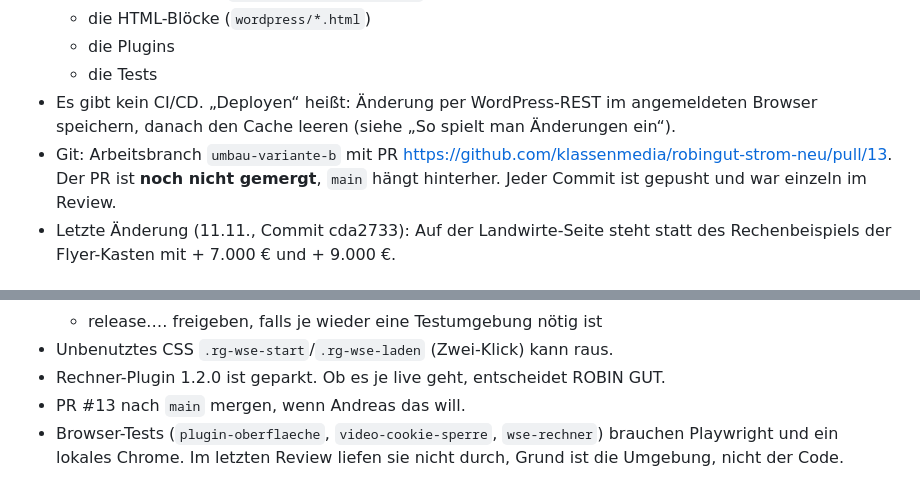
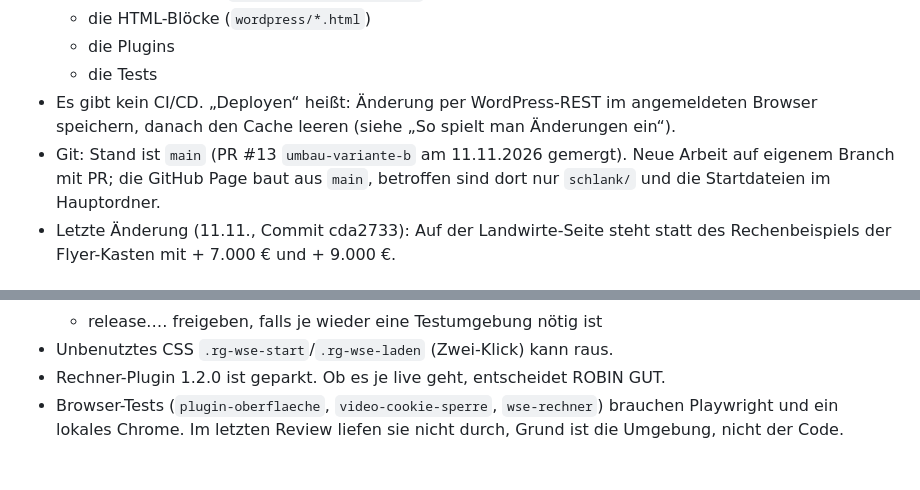
Before and after one commit to klassenmedia/robingut-strom-neu, a Markdown page: docs/UEBERGABE.md, 2 parts joined by grey strips. Drawn GitHub-style.

```diff
--- a/docs/UEBERGABE.md
+++ b/docs/UEBERGABE.md
@@ -16,8 +16,8 @@ Einstieg für jede neue Sitzung, auch in einem anderen Account. Die Details steh
   - die Tests
 - Es gibt kein CI/CD. „Deployen“ heißt: Änderung per WordPress-REST im angemeldeten Browser speichern, danach den
   Cache leeren (siehe „So spielt man Änderungen ein“).
-- Git: Arbeitsbranch `umbau-variante-b` mit PR https://github.com/klassenmedia/robingut-strom-neu/pull/13. Der PR
-  ist **noch nicht gemergt**, `main` hängt hinterher. Jeder Commit ist gepusht und war einzeln im Review.
+- Git: Stand ist `main` (PR #13 `umbau-variante-b` am 11.11.2026 gemergt). Neue Arbeit auf eigenem Branch mit PR;
+  die GitHub Page baut aus `main`, betroffen sind dort nur `schlank/` und die Startdateien im Hauptordner.
 - Letzte Änderung (11.11., Commit cda2733): Auf der Landwirte-Seite steht statt des Rechenbeispiels der
   Flyer-Kasten mit + 7.000 € und + 9.000 €.
 
@@ -121,7 +121,6 @@ Passwörter gibt man nie in Chat oder Repo.
   - release.… freigeben, falls je wieder eine Testumgebung nötig ist
 - Unbenutztes CSS `.rg-wse-start`/`.rg-wse-laden` (Zwei-Klick) kann raus.
 - Rechner-Plugin 1.2.0 ist geparkt. Ob es je live geht, entscheidet ROBIN GUT.
-- PR #13 nach `main` mergen, wenn Andreas das will.
 - Browser-Tests (`plugin-oberflaeche`, `video-cookie-sperre`, `wse-rechner`) brauchen Playwright und ein lokales
   Chrome. Im letzten Review liefen sie nicht durch, Grund ist die Umgebung, nicht der Code.
 
```
Also changed, not shown: docs/plans/UMBAU-VARIANTE-B.md (+7 -0 lines).
